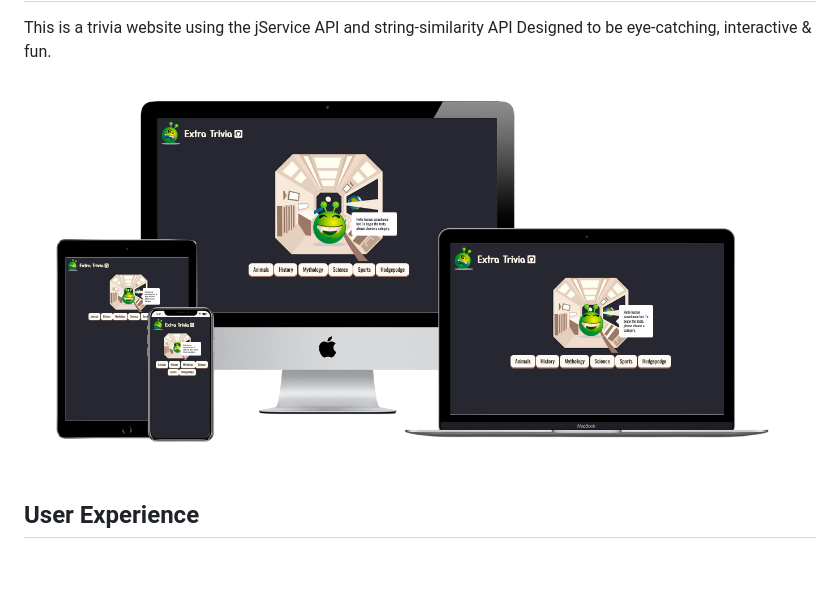
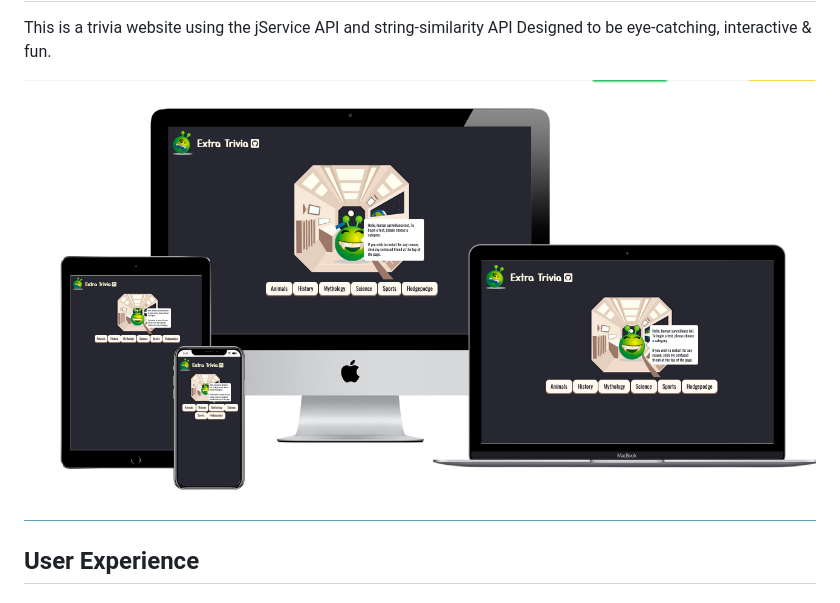
Before and after one commit to Code-Institute-Submissions/S-Lowes-Code-Institute-MS2, a Markdown page: README.md, the part around the change. GitHub-like rendering; pictures changed too: documentation/images/multi_device_display.png (added), documentation/images/multidevicedisplay.png (deleted); blank space fills up the shorter version.

```diff
--- a/README.md
+++ b/README.md
@@ -2,7 +2,7 @@
 
 This is a trivia website using the jService API and string-similarity API Designed to be eye-catching, interactive & fun.
 
-![Multi-Device MockUp](documentation/images/multidevicedisplay.png)
+![Multi-Device MockUp](documentation/images/multi_device_display.png)
 
 ## User Experience
 
```
Also changed, not shown: TESTING.md (+1 -0 lines), documentation/images/css_valid.png, documentation/images/html_valid.png, documentation/images/js_valid.png (added), 3 other files.
